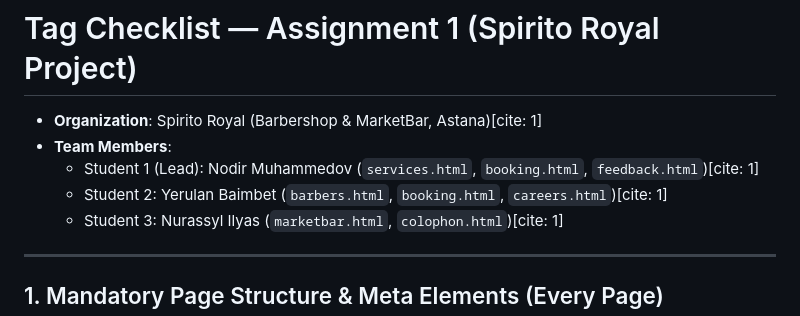
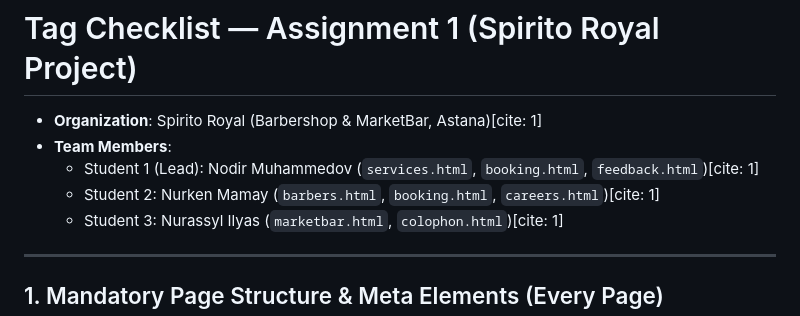
Before and after one commit to Eqziz/Spitrito-Royale-front-, a Markdown page: checklist.md, the part around the change. GitHub-like rendering.

Commit message:
Update Student 2's name in checklist.md

```diff
--- a/checklist.md
+++ b/checklist.md
@@ -3,7 +3,7 @@
 * **Organization**: Spirito Royal (Barbershop & MarketBar, Astana)[cite: 1]
 * **Team Members**:
   * Student 1 (Lead): Nodir Muhammedov (`services.html`, `booking.html`, `feedback.html`)[cite: 1]
-  * Student 2: Yerulan Baimbet (`barbers.html`, `booking.html`, `careers.html`)[cite: 1]
+  * Student 2: Nurken Mamay (`barbers.html`, `booking.html`, `careers.html`)[cite: 1]
   * Student 3: Nurassyl Ilyas (`marketbar.html`, `colophon.html`)[cite: 1]
 
 ---
```
